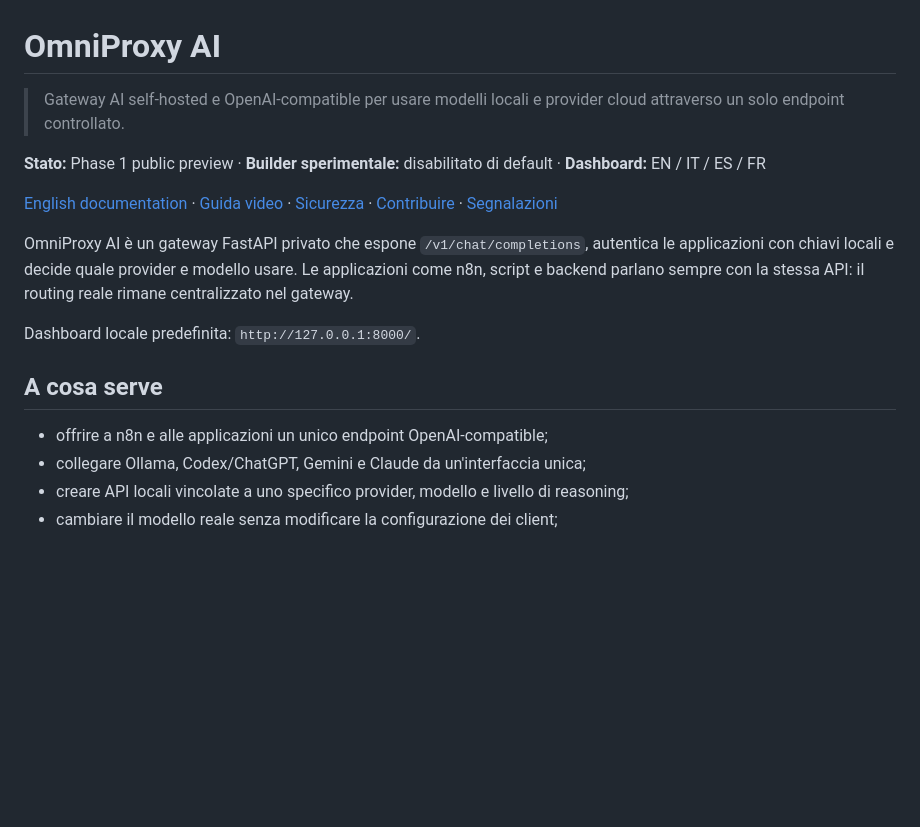
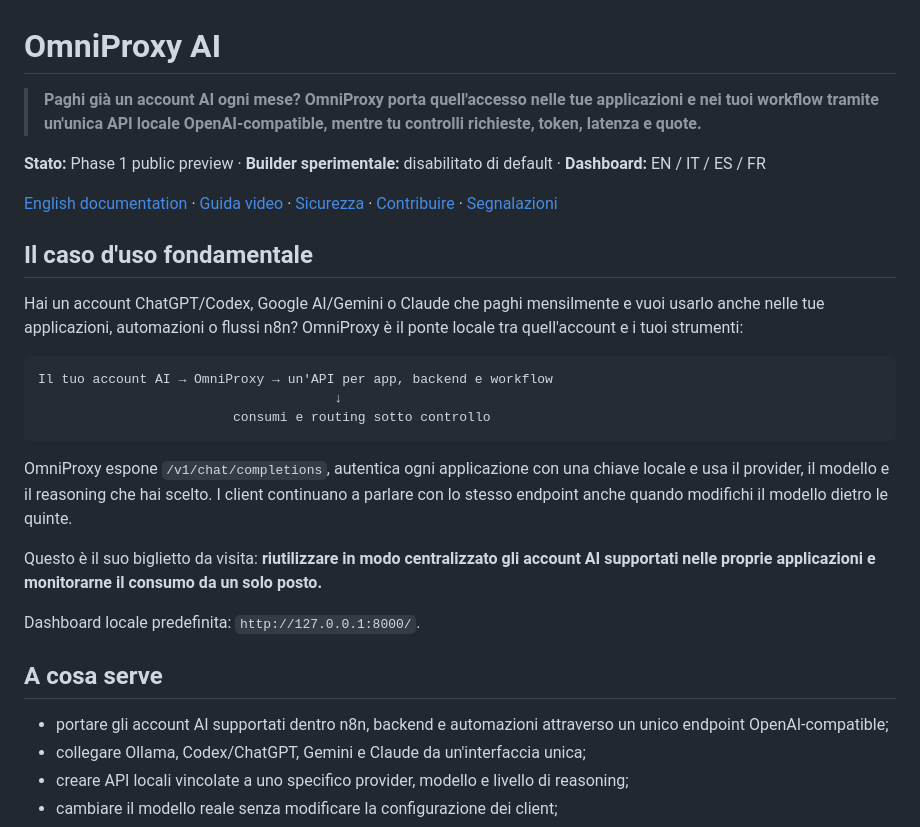
Before and after one commit to nickali00/OmniProxy-AI, a Markdown page: README.md, the part around the change. Rendered like a GitHub page; blank space fills up the shorter version.

Commit message:
Clarify the core subscription-to-workflow use case

````diff
--- a/README.md
+++ b/README.md
@@ -1,7 +1,8 @@
 # OmniProxy AI
 
-> Gateway AI self-hosted e OpenAI-compatible per usare modelli locali e
-> provider cloud attraverso un solo endpoint controllato.
+> **Paghi già un account AI ogni mese? OmniProxy porta quell'accesso nelle tue
+> applicazioni e nei tuoi workflow tramite un'unica API locale
+> OpenAI-compatible, mentre tu controlli richieste, token, latenza e quote.**
 
 **Stato:** Phase 1 public preview · **Builder sperimentale:** disabilitato di
 default · **Dashboard:** EN / IT / ES / FR
@@ -12,17 +13,33 @@ default · **Dashboard:** EN / IT / ES / FR
 [Contribuire](CONTRIBUTING.md) ·
 [Segnalazioni](https://github.com/nickali00/OmniProxy-AI/issues)
 
-OmniProxy AI è un gateway FastAPI privato che espone
-`/v1/chat/completions`, autentica le applicazioni con chiavi locali e decide
-quale provider e modello usare. Le applicazioni come n8n, script e backend
-parlano sempre con la stessa API: il routing reale rimane centralizzato nel
-gateway.
+## Il caso d'uso fondamentale
+
+Hai un account ChatGPT/Codex, Google AI/Gemini o Claude che paghi mensilmente e
+vuoi usarlo anche nelle tue applicazioni, automazioni o flussi n8n? OmniProxy è
+il ponte locale tra quell'account e i tuoi strumenti:
+
+```text
+Il tuo account AI → OmniProxy → un'API per app, backend e workflow
+                                      ↓
+                         consumi e routing sotto controllo
+```
+
+OmniProxy espone `/v1/chat/completions`, autentica ogni applicazione con una
+chiave locale e usa il provider, il modello e il reasoning che hai scelto. I
+client continuano a parlare con lo stesso endpoint anche quando modifichi il
+modello dietro le quinte.
+
+Questo è il suo biglietto da visita: **riutilizzare in modo centralizzato gli
+account AI supportati nelle proprie applicazioni e monitorarne il consumo da
+un solo posto.**
 
 Dashboard locale predefinita: `http://127.0.0.1:8000/`.
 
 ## A cosa serve
 
-- offrire a n8n e alle applicazioni un unico endpoint OpenAI-compatible;
+- portare gli account AI supportati dentro n8n, backend e automazioni
+  attraverso un unico endpoint OpenAI-compatible;
 - collegare Ollama, Codex/ChatGPT, Gemini e Claude da un'interfaccia unica;
 - creare API locali vincolate a uno specifico provider, modello e livello di
   reasoning;
````
Also changed, not shown: README.en.md (+23 -7 lines).
